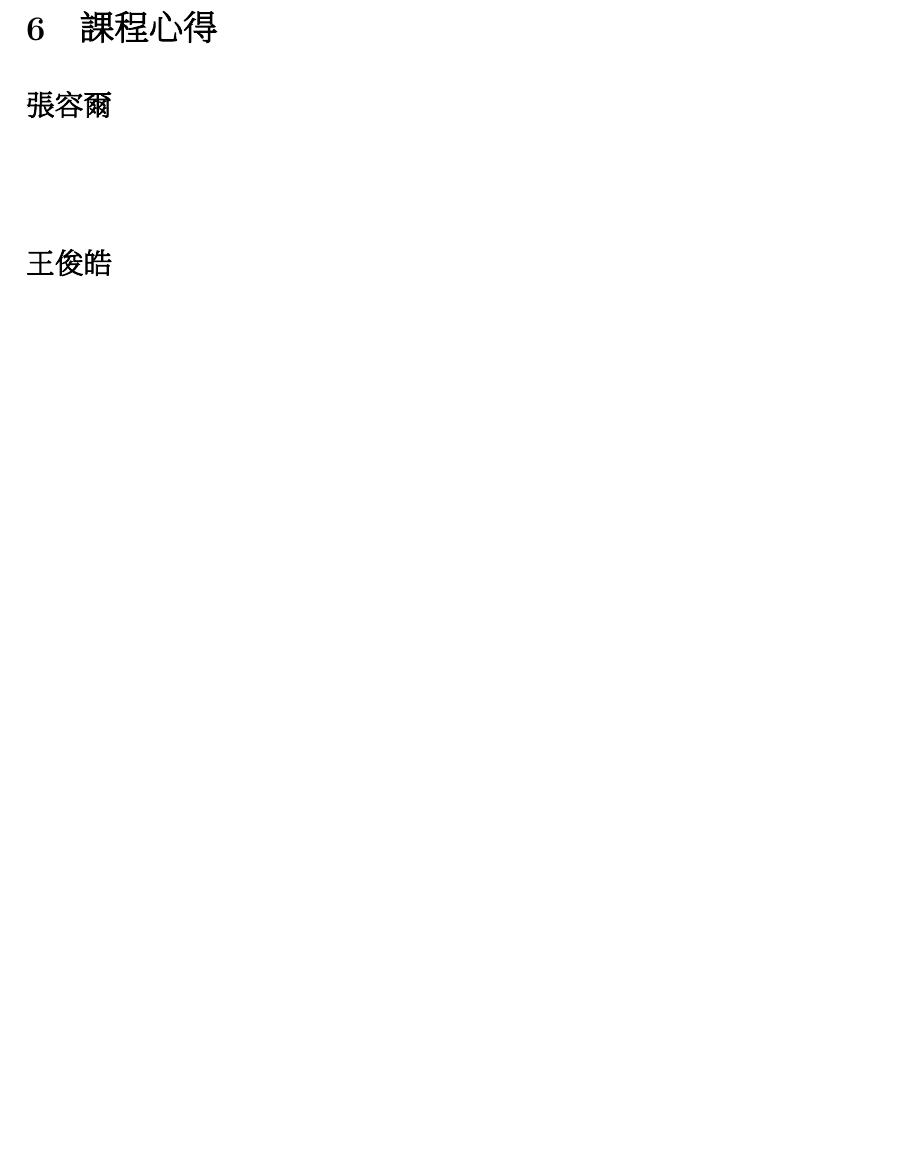
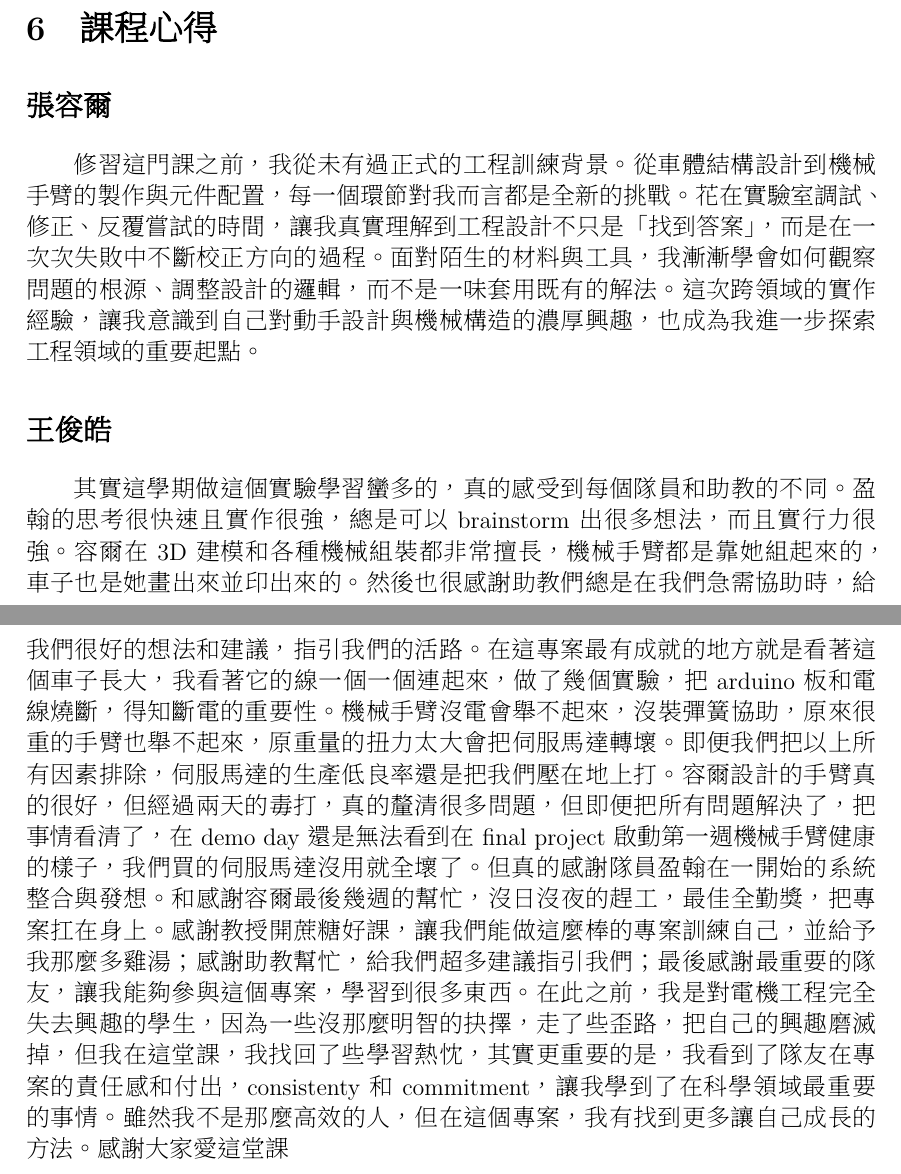
Before and after one commit to YingHanSu/NTU-IC-Deisgn, a LaTeX document (書面結案報告/main.tex): part of page 10 of 12 before the commit and two parts of pages 10 and 11 of 13 after it, the two joined at a grey line, cut so that both start at the same text, the shorter picture padded with empty space. The pictures show the PDF file 書面結案報告/main.pdf that the author committed with the source.

Commit message:
Wang commit 2106

```diff
--- a/書面結案報告/main.tex
+++ b/書面結案報告/main.tex
@@ -470,6 +470,7 @@ Raspberry Pi 5 架設網頁伺服器，整合感測資訊顯示、底盤移動
 修習這門課之前，我從未有過正式的工程訓練背景。從車體結構設計到機械手臂的製作與元件配置，每一個環節對我而言都是全新的挑戰。花在實驗室調試、修正、反覆嘗試的時間，讓我真實理解到工程設計不只是「找到答案」，而是在一次次失敗中不斷校正方向的過程。面對陌生的材料與工具，我漸漸學會如何觀察問題的根源、調整設計的邏輯，而不是一味套用既有的解法。這次跨領域的實作經驗，讓我意識到自己對動手設計與機械構造的濃厚興趣，也成為我進一步探索工程領域的重要起點。
 
 \subsection*{王俊皓}
+其實這學期做這個實驗學習蠻多的，真的感受到每個隊員和助教的不同。盈翰的思考很快速且實作很強，總是可以brainstorm出很多想法，而且實行力很強。容爾在3D建模和各種機械組裝都非常擅長，機械手臂都是靠她組起來的，車子也是她畫出來並印出來的。然後也很感謝助教們總是在我們急需協助時，給我們很好的想法和建議，指引我們的活路。在這專案最有成就的地方就是看著這個車子長大，我看著它的線一個一個連起來，做了幾個實驗，把arduino板和電線燒斷，得知斷電的重要性。機械手臂沒電會舉不起來，沒裝彈簧協助，原來很重的手臂也舉不起來，原重量的扭力太大會把伺服馬達轉壞。即便我們把以上所有因素排除，伺服馬達的生產低良率還是把我們壓在地上打。容爾設計的手臂真的很好，但經過兩天的毒打，真的釐清很多問題，但即便把所有問題解決了，把事情看清了，在demo day還是無法看到在final project啟動第一週機械手臂健康的樣子，我們買的伺服馬達沒用就全壞了。但真的感謝隊員盈翰在一開始的系統整合與發想。和感謝容爾最後幾週的幫忙，沒日沒夜的趕工，最佳全勤獎，把專案扛在身上。感謝教授開蔗糖好課，讓我們能做這麼棒的專案訓練自己，並給予我那麼多雞湯；感謝助教幫忙，給我們超多建議指引我們；最後感謝最重要的隊友，讓我能夠參與這個專案，學習到很多東西。在此之前，我是對電機工程完全失去興趣的學生，因為一些沒那麼明智的抉擇，走了些歪路，把自己的興趣磨滅掉，但我在這堂課，我找回了些學習熱忱，其實更重要的是，我看到了隊友在專案的責任感和付出，consistenty和commitment，讓我學到了在科學領域最重要的事情。雖然我不是那麼高效的人，但在這個專案，我有找到更多讓自己成長的方法。感謝大家愛這堂課
 
 \vspace{4em}
 
```
Also changed, not shown: 書面結案報告/main.pdf.
